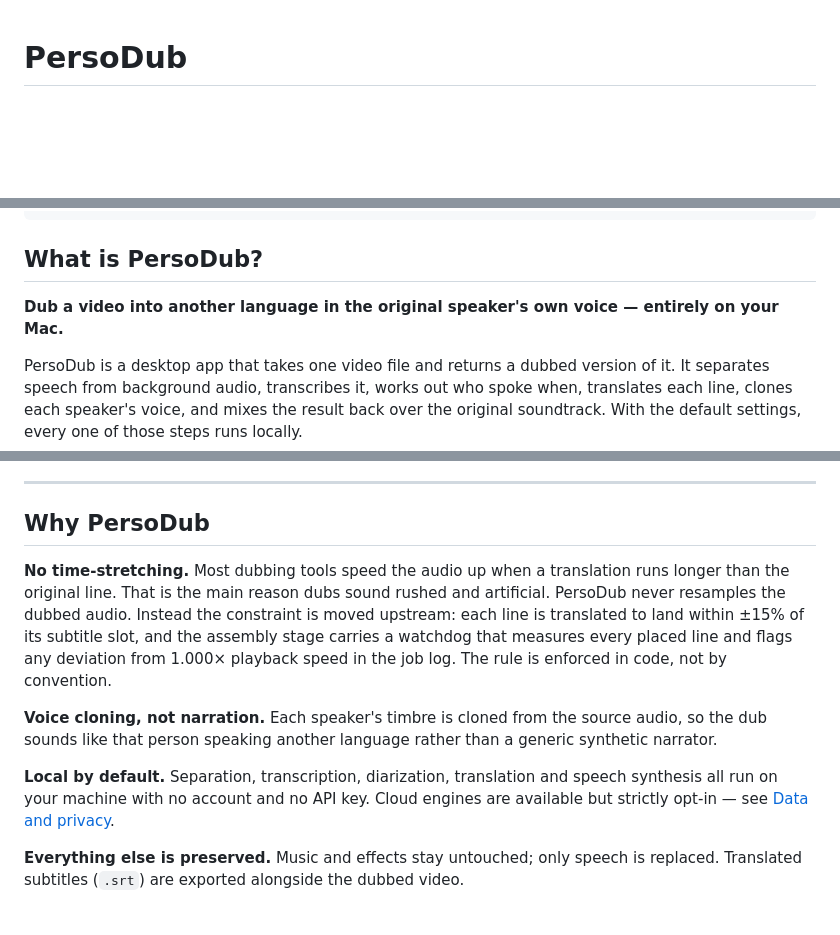
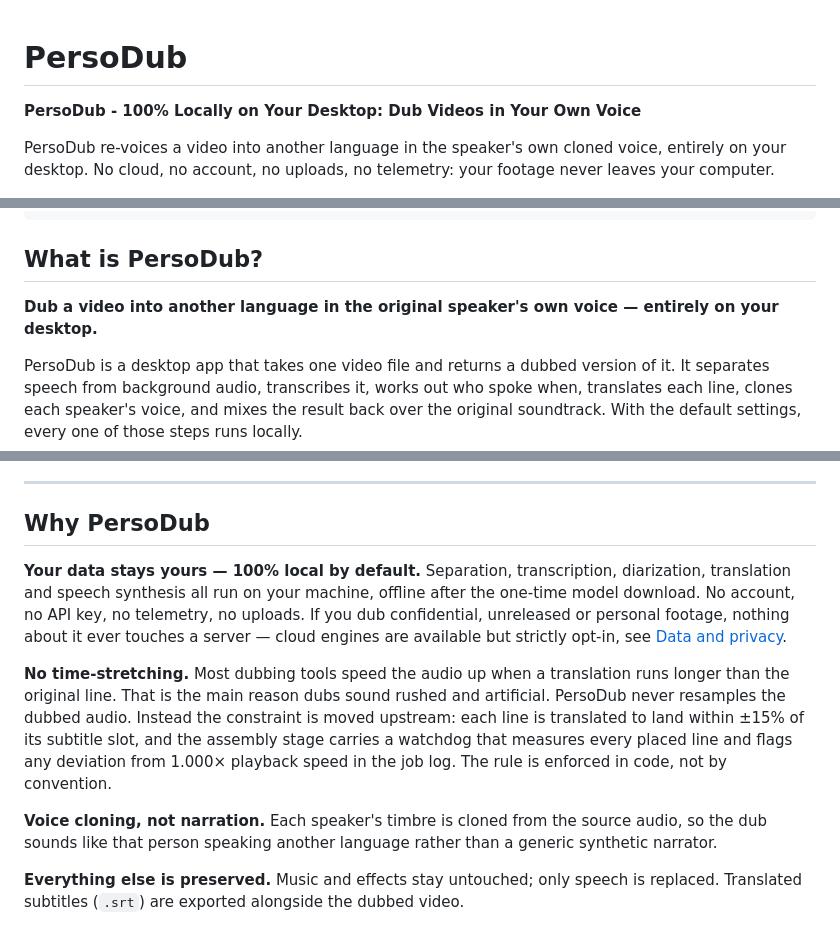
Before and after one commit to stronghamjji/PersoDub, a Markdown page: README.md, 3 parts joined by grey strips. GitHub-like rendering; blank space fills up the shorter version.

Commit message:
docs(readme): lead with local-first privacy
Add a privacy-focused tagline and intro under the title, a 100% local
badge, and move the local-by-default point to the top of Why PersoDub.

```diff
--- a/README.md
+++ b/README.md
@@ -1,4 +1,10 @@
 # PersoDub
+
+**PersoDub - 100% Locally on Your Desktop: Dub Videos in Your Own Voice**
+
+PersoDub re-voices a video into another language in the speaker's own cloned voice,
+entirely on your desktop. No cloud, no account, no uploads, no telemetry: your footage
+never leaves your computer.
 
 [![License](https://img.shields.io/badge/license-Apache%202.0-blue.svg)](LICENSE)
 [![Platform](https://img.shields.io/badge/platform-macOS%20%7C%20Apple%20Silicon-lightgrey.svg)](#requirements)
@@ -40,7 +47,7 @@ open -a PersoDub
 
 ## What is PersoDub?
 
-**Dub a video into another language in the original speaker's own voice — entirely on your Mac.**
+**Dub a video into another language in the original speaker's own voice — entirely on your desktop.**
 
 PersoDub is a desktop app that takes one video file and returns a dubbed version of it.
 It separates speech from background audio, transcribes it, works out who spoke when,
@@ -148,6 +155,13 @@ The source files live in [docs/demo](docs/demo).
 
 ## Why PersoDub
 
+**Your data stays yours — 100% local by default.** Separation, transcription,
+diarization, translation and speech synthesis all run on your machine, offline after
+the one-time model download. No account, no API key, no telemetry, no uploads. If you
+dub confidential, unreleased or personal footage, nothing about it ever touches a
+server — cloud engines are available but strictly opt-in, see
+[Data and privacy](#data-and-privacy).
+
 **No time-stretching.** Most dubbing tools speed the audio up when a translation runs
 longer than the original line. That is the main reason dubs sound rushed and artificial.
 PersoDub never resamples the dubbed audio. Instead the constraint is moved upstream: each
@@ -158,10 +172,6 @@ playback speed in the job log. The rule is enforced in code, not by convention.
 **Voice cloning, not narration.** Each speaker's timbre is cloned from the source audio,
 so the dub sounds like that person speaking another language rather than a generic
 synthetic narrator.
-
-**Local by default.** Separation, transcription, diarization, translation and speech
-synthesis all run on your machine with no account and no API key. Cloud engines are
-available but strictly opt-in — see [Data and privacy](#data-and-privacy).
 
 **Everything else is preserved.** Music and effects stay untouched; only speech is
 replaced. Translated subtitles (`.srt`) are exported alongside the dubbed video.
```
Also changed, not shown: other parts of README.md (+1 -0 lines).
